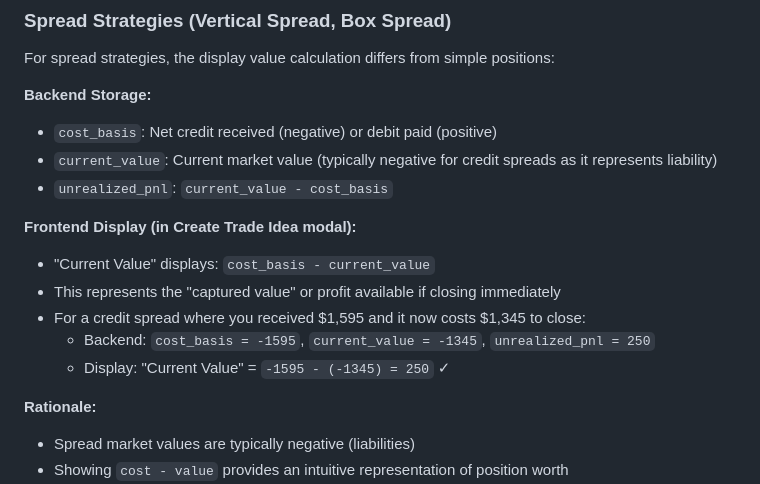
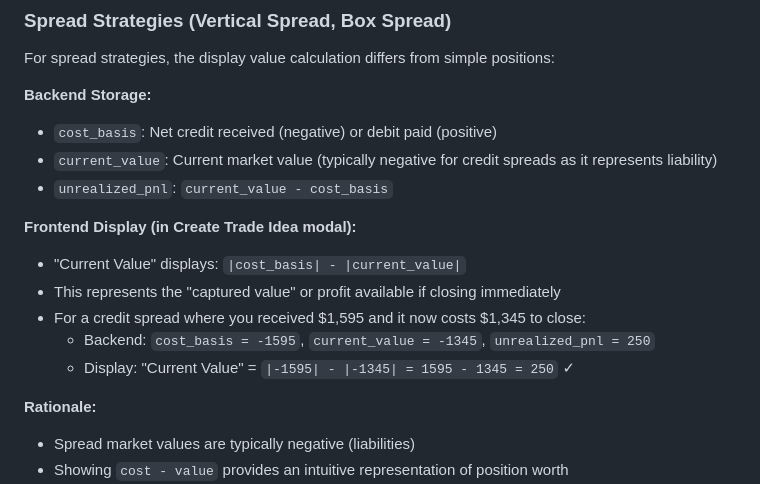
Before and after one commit to Guarrdon/portfolioplanner, a Markdown page: documentation/position-management.md, the part around the change. Drawn GitHub-style.

Commit message:
Update docs: Correct spread value calculation formula to use absolute values

```diff
--- a/documentation/position-management.md
+++ b/documentation/position-management.md
@@ -540,11 +540,11 @@ For spread strategies, the display value calculation differs from simple positio
 - `unrealized_pnl`: `current_value - cost_basis`
 
 **Frontend Display (in Create Trade Idea modal):**
-- "Current Value" displays: `cost_basis - current_value`
+- "Current Value" displays: `|cost_basis| - |current_value|`
 - This represents the "captured value" or profit available if closing immediately
 - For a credit spread where you received $1,595 and it now costs $1,345 to close:
   - Backend: `cost_basis = -1595`, `current_value = -1345`, `unrealized_pnl = 250`
-  - Display: "Current Value" = `-1595 - (-1345) = 250` ✓
+  - Display: "Current Value" = `|-1595| - |-1345| = 1595 - 1345 = 250` ✓
 
 **Rationale:**
 - Spread market values are typically negative (liabilities)
```
Also changed, not shown: documentation/collaboration-features.md (+2 -2 lines).
